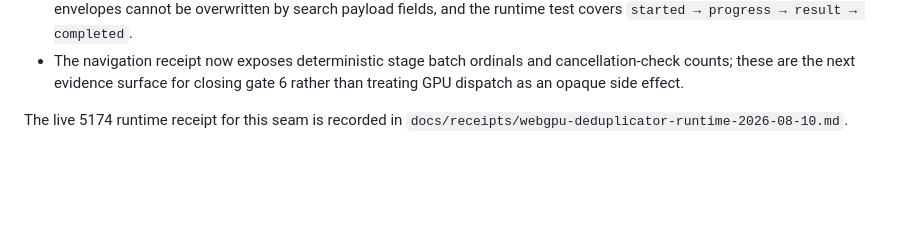
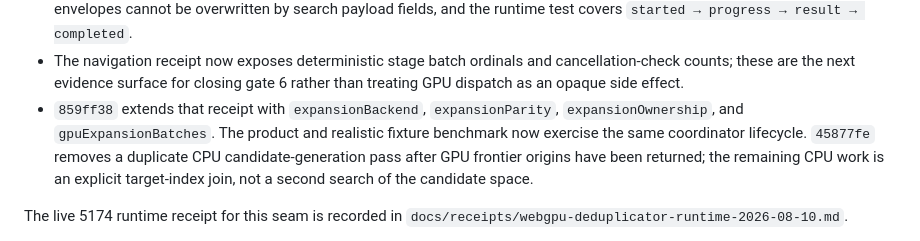
Before and after one commit to BESTIARY-OF/tdotdh-v2, a Markdown page: docs/acceleration-architecture.md, the part around the change. Drawn GitHub-style; blank space fills up the shorter version.

Commit message:
Document GPU expansion ownership receipts

```diff
--- a/docs/acceleration-architecture.md
+++ b/docs/acceleration-architecture.md
@@ -82,6 +82,12 @@ parity in the field-metrics shader.
 - The navigation receipt now exposes deterministic stage batch ordinals and
   cancellation-check counts; these are the next evidence surface for closing
   gate 6 rather than treating GPU dispatch as an opaque side effect.
+- `859ff38` extends that receipt with `expansionBackend`, `expansionParity`,
+  `expansionOwnership`, and `gpuExpansionBatches`. The product and realistic
+  fixture benchmark now exercise the same coordinator lifecycle. `45877fe`
+  removes a duplicate CPU candidate-generation pass after GPU frontier origins
+  have been returned; the remaining CPU work is an explicit target-index join,
+  not a second search of the candidate space.
 
 The live 5174 runtime receipt for this seam is recorded in
 `docs/receipts/webgpu-deduplicator-runtime-2026-08-10.md`.
```
